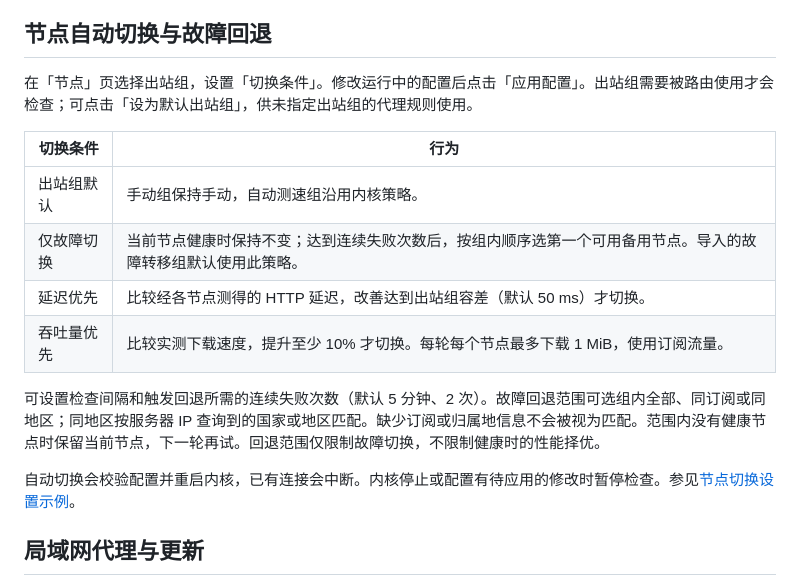
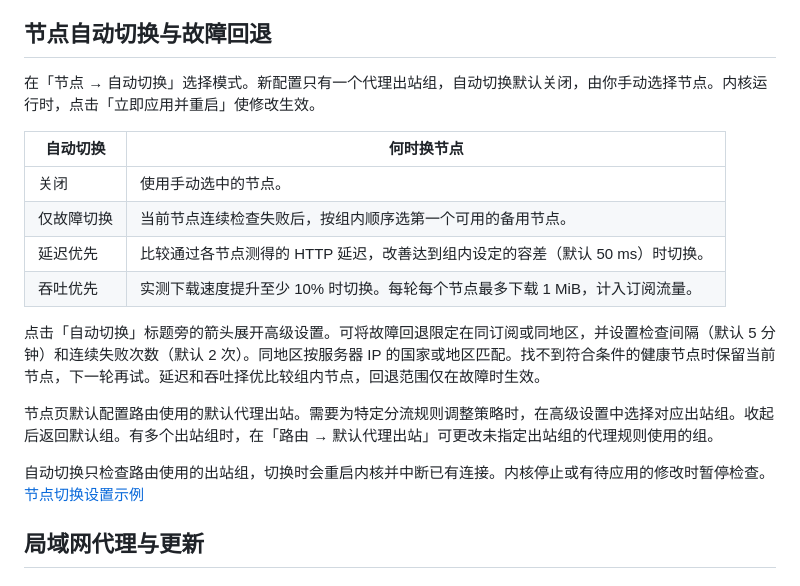
Before and after one commit to zuoxinyu/xrose, a Markdown page: README.md, the part around the change. Drawn GitHub-style.

Commit message:
feat(nodes): unify automatic switching controls

```diff
--- a/README.md
+++ b/README.md
@@ -19,18 +19,20 @@ Xross 是跨平台的 Xray / sing-box 桌面客户端，同时内置异地组网
 
 ## 节点自动切换与故障回退
 
-在「节点」页选择出站组，设置「切换条件」。修改运行中的配置后点击「应用配置」。出站组需要被路由使用才会检查；可点击「设为默认出站组」，供未指定出站组的代理规则使用。
+在「节点 → 自动切换」选择模式。新配置只有一个代理出站组，自动切换默认关闭，由你手动选择节点。内核运行时，点击「立即应用并重启」使修改生效。
 
-| 切换条件 | 行为 |
+| 自动切换 | 何时换节点 |
 | --- | --- |
-| 出站组默认 | 手动组保持手动，自动测速组沿用内核策略。 |
-| 仅故障切换 | 当前节点健康时保持不变；达到连续失败次数后，按组内顺序选第一个可用备用节点。导入的故障转移组默认使用此策略。 |
-| 延迟优先 | 比较经各节点测得的 HTTP 延迟，改善达到出站组容差（默认 50 ms）才切换。 |
-| 吞吐量优先 | 比较实测下载速度，提升至少 10% 才切换。每轮每个节点最多下载 1 MiB，使用订阅流量。 |
+| 关闭 | 使用手动选中的节点。 |
+| 仅故障切换 | 当前节点连续检查失败后，按组内顺序选第一个可用的备用节点。 |
+| 延迟优先 | 比较通过各节点测得的 HTTP 延迟，改善达到组内设定的容差（默认 50 ms）时切换。 |
+| 吞吐优先 | 实测下载速度提升至少 10% 时切换。每轮每个节点最多下载 1 MiB，计入订阅流量。 |
 
-可设置检查间隔和触发回退所需的连续失败次数（默认 5 分钟、2 次）。故障回退范围可选组内全部、同订阅或同地区；同地区按服务器 IP 查询到的国家或地区匹配。缺少订阅或归属地信息不会被视为匹配。范围内没有健康节点时保留当前节点，下一轮再试。回退范围仅限制故障切换，不限制健康时的性能择优。
+点击「自动切换」标题旁的箭头展开高级设置。可将故障回退限定在同订阅或同地区，并设置检查间隔（默认 5 分钟）和连续失败次数（默认 2 次）。同地区按服务器 IP 的国家或地区匹配。找不到符合条件的健康节点时保留当前节点，下一轮再试。延迟和吞吐择优比较组内节点，回退范围仅在故障时生效。
 
-自动切换会校验配置并重启内核，已有连接会中断。内核停止或配置有待应用的修改时暂停检查。参见[节点切换设置示例](docs/screenshots/node-switch-policy-dark.png)。
+节点页默认配置路由使用的默认代理出站。需要为特定分流规则调整策略时，在高级设置中选择对应出站组。收起后返回默认组。有多个出站组时，在「路由 → 默认代理出站」可更改未指定出站组的代理规则使用的组。
+
+自动切换只检查路由使用的出站组，切换时会重启内核并中断已有连接。内核停止或有待应用的修改时暂停检查。[节点切换设置示例](docs/screenshots/node-switch-policy-dark.png)
 
 ## 局域网代理与更新
 
```
Also changed, not shown: docs/ARCHITECTURE.md (+1 -1 lines), docs/DESIGN.md (+3 -3 lines), docs/screenshots/node-switch-policy-dark.png, 15 other files.
